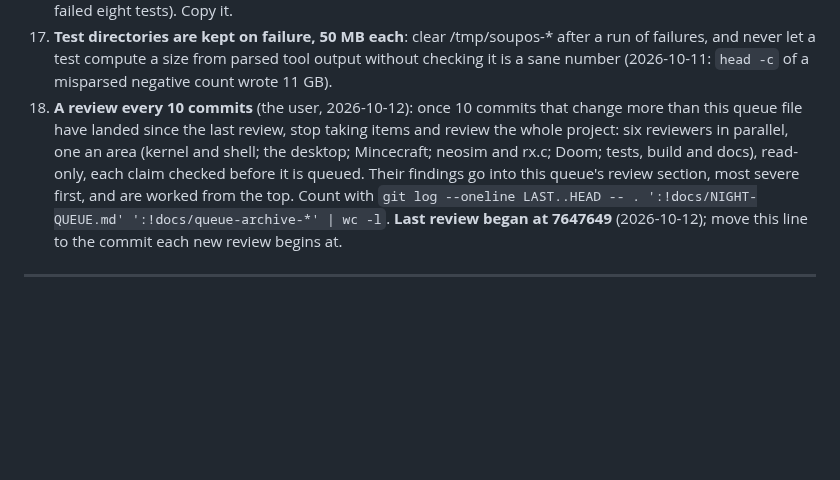
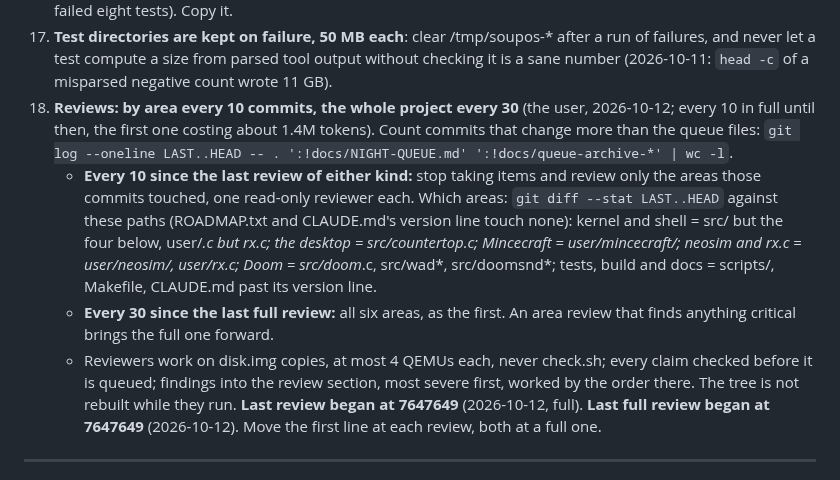
Before and after one commit to soup426/soupos-ctf, a Markdown page: docs/NIGHT-QUEUE.md, the part around the change. Rendered like a GitHub page; blank space fills up the shorter version.

Commit message:
Night queue 67: reviews by area every 10 commits, the whole project every 30 (the user's call)
Co-Authored-By: Claude Opus 5.5 <noreply@anthropic.com>
Claude-Session: https://claude.ai/code/session_01DrvTJHHDssQPpxyHQANY1J

```diff
--- a/docs/NIGHT-QUEUE.md
+++ b/docs/NIGHT-QUEUE.md
@@ -50,17 +50,29 @@ under the standing rules (a test that fails first, then the fix).
     /tmp/soupos-* after a run of failures, and never let a test compute a
     size from parsed tool output without checking it is a sane number
     (2026-10-11: `head -c` of a misparsed negative count wrote 11 GB).
-18. **A review every 10 commits** (the user, 2026-10-12): once 10 commits that
-    change more than this queue file have landed since the last review, stop
-    taking items and review the whole project: six reviewers in parallel, one
-    an area (kernel and shell; the desktop; Mincecraft; neosim and rx.c;
-    Doom; tests, build and docs), read-only, each claim checked before it is
-    queued. Their findings go into this queue's review section, most severe
-    first, and are worked from the top. Count with
+18. **Reviews: by area every 10 commits, the whole project every 30** (the
+    user, 2026-10-12; every 10 in full until then, the first one costing
+    about 1.4M tokens). Count commits that change more than the queue files:
     `git log --oneline LAST..HEAD -- . ':!docs/NIGHT-QUEUE.md' ':!docs/queue-archive-*' | wc -l`.
-    **Last review began at 7647649** (2026-10-12); move this line to the
-    commit each new review begins at.
-
+    - **Every 10 since the last review of either kind:** stop taking items
+      and review only the areas those commits touched, one read-only
+      reviewer each. Which areas: `git diff --stat LAST..HEAD` against
+      these paths (ROADMAP.txt and CLAUDE.md's version line touch none):
+      kernel and shell = src/ but the four below, user/*.c but rx.c;
+      the desktop = src/countertop.c; Mincecraft = user/mincecraft/;
+      neosim and rx.c = user/neosim/, user/rx.c; Doom = src/doom*.c,
+      src/wad*, src/doomsnd*; tests, build and docs = scripts/, Makefile,
+      CLAUDE.md past its version line.
+    - **Every 30 since the last full review:** all six areas, as the first.
+      An area review that finds anything critical brings the full one
+      forward.
+    - Reviewers work on disk.img copies, at most 4 QEMUs each, never
+      check.sh; every claim checked before it is queued; findings into the
+      review section, most severe first, worked by the order there. The
+      tree is not rebuilt while they run.
+    **Last review began at 7647649** (2026-10-12, full).
+    **Last full review began at 7647649** (2026-10-12).
+    Move the first line at each review, both at a full one.
 ---
 
 ## 0. A text file's double click opens neosim (the user's call, 2026-10-12) — DONE v0.60.250
```
